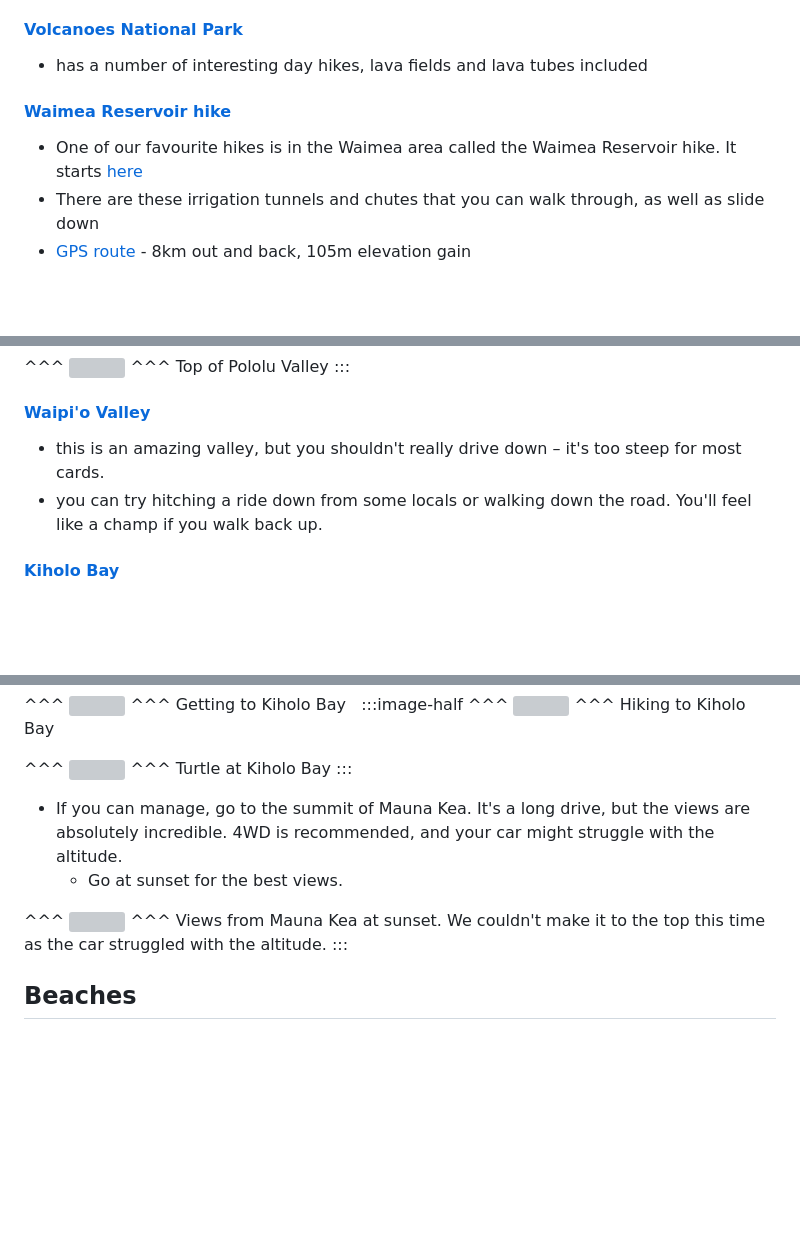
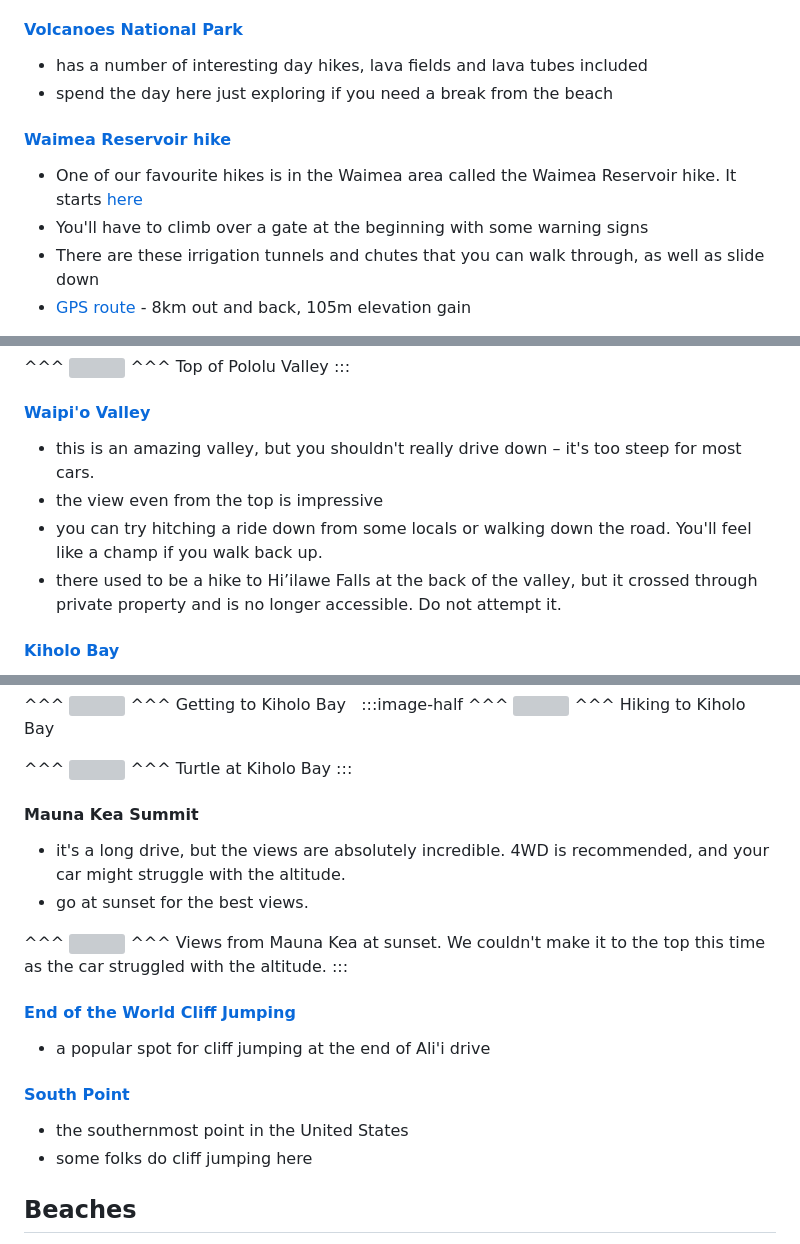
Before and after one commit to josiahwiebe/jwie.be, a Markdown page: content/logbook/big-island-hawaii.md, 3 parts joined by grey strips. Rendered like a GitHub page; blank space fills up the shorter version; grey boxes are pictures that could not be loaded.

Commit message:
add note to reservoir hike, updates

```diff
--- a/content/logbook/big-island-hawaii.md
+++ b/content/logbook/big-island-hawaii.md
@@ -74,10 +74,12 @@ It's simplest to divide the Big Island up into a few distinct regions:
 #### [Volcanoes National Park](https://www.google.ca/maps/place/Hawai%CA%BBi+Volcanoes+National+Park/@19.3091251,-155.5758142,11z/data=!3m1!4b1!4m5!3m4!1s0x795161b6c0b9c9b1:0x3e5b7b263c84ae26!8m2!3d19.4193697!4d-155.2884969)
 
 - has a number of interesting day hikes, lava fields and lava tubes included
+- spend the day here just exploring if you need a break from the beach
 
 #### [Waimea Reservoir hike](https://maps.app.goo.gl/Ph3v5QpJCFSbgKas7)
 
 - One of our favourite hikes is in the Waimea area called the Waimea Reservoir hike. It starts [here](https://maps.app.goo.gl/Ph3v5QpJCFSbgKas7)
+- You'll have to climb over a gate at the beginning with some warning signs
 - There are these irrigation tunnels and chutes that you can walk through, as well as slide down
 - [GPS route](https://www.gaiagps.com/public/AJdD64SMoHWJgIq2kGkSuXXS) - 8km out and back, 105m elevation gain
 
@@ -110,8 +112,10 @@ It's simplest to divide the Big Island up into a few distinct regions:
 
 #### [Waipi'o Valley](https://www.google.ca/maps/place/Waipio+Valley/@20.1114675,-155.5972385,17z/data=!3m1!4b1!4m5!3m4!1s0x7953768b433a794f:0xbf30be6da781af6!8m2!3d20.1114625!4d-155.5950498)
 
-- this is an amazing valley, but you shouldn't really drive down – it's too steep for most cards.
+- this is an amazing valley, but you shouldn't really drive down – it's too steep for most cars.
+- the view even from the top is impressive
 - you can try hitching a ride down from some locals or walking down the road. You'll feel like a champ if you walk back up.
+- there used to be a hike to Hi’ilawe Falls at the back of the valley, but it crossed through private property and is no longer accessible. Do not attempt it.
 
 #### [Kiholo Bay](https://goo.gl/maps/W45NTRzfuQqfPNoPA)
 
@@ -136,13 +140,24 @@ It's simplest to divide the Big Island up into a few distinct regions:
 ^^^ Turtle at Kiholo Bay
 :::
 
-- If you can manage, go to the summit of Mauna Kea. It's a long drive, but the views are absolutely incredible. 4WD is recommended, and your car might struggle with the altitude.
-  - Go at sunset for the best views.
+#### Mauna Kea Summit
+
+- it's a long drive, but the views are absolutely incredible. 4WD is recommended, and your car might struggle with the altitude.
+- go at sunset for the best views.
 
 ^^^
 ![](/img/hawaii/mauna-kea-clouds.jpg)
 ^^^ Views from Mauna Kea at sunset. We couldn't make it to the top this time as the car struggled with the altitude.
 :::
+
+#### [End of the World Cliff Jumping](https://maps.app.goo.gl/pfdkSU72EATG7x1MA)
+
+- a popular spot for cliff jumping at the end of Ali'i drive
+
+#### [South Point](https://maps.app.goo.gl/hYaDUzgEX8oD39JBA)
+
+- the southernmost point in the United States
+- some folks do cliff jumping here
 
 ## Beaches
 
```
Also changed, not shown: other parts of content/logbook/big-island-hawaii.md (+4 -2 lines).
